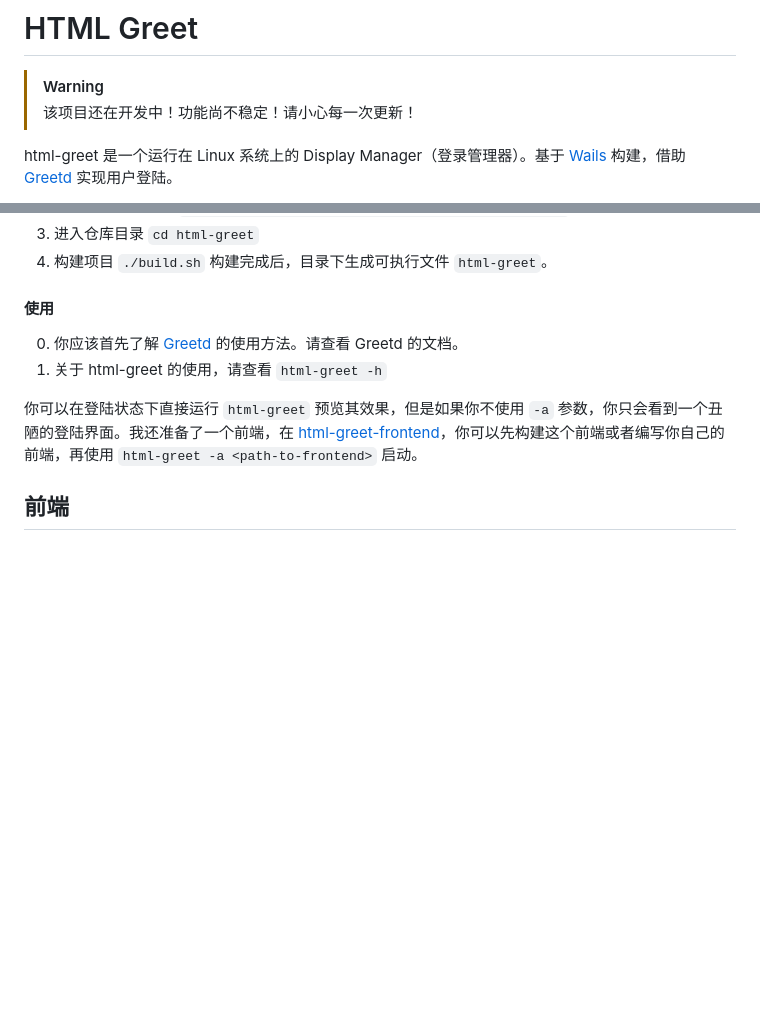
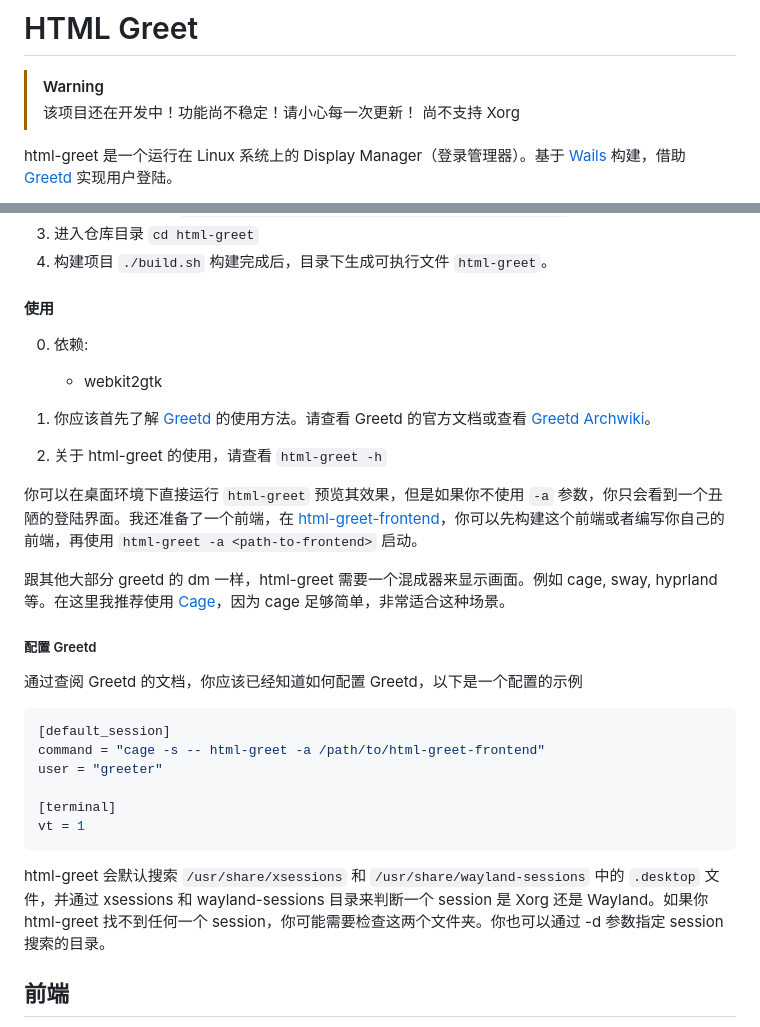
Before and after one commit to HumXC/aikadm, a Markdown page: README.md, 2 parts joined by grey strips. GitHub-like rendering; blank space fills up the shorter version.

````diff
--- a/README.md
+++ b/README.md
@@ -2,6 +2,7 @@
 
 > [!WARNING]
 > 该项目还在开发中！功能尚不稳定！请小心每一次更新！
+> 尚不支持 Xorg
 
 html-greet 是一个运行在 Linux 系统上的 Display Manager（登录管理器）。基于 [Wails](https://github.com/wailsapp/wails) 构建，借助 [Greetd](https://sr.ht/~kennylevinsen/greetd/) 实现用户登陆。
 
@@ -69,10 +70,31 @@ html-greet 是一个运行在 Linux 系统上的 Display Manager（登录管理
 
 #### 使用
 
-0. 你应该首先了解 [Greetd](https://sr.ht/~kennylevinsen/greetd/) 的使用方法。请查看 Greetd 的文档。
-1. 关于 html-greet 的使用，请查看 `html-greet -h`
+0. 依赖:
 
-你可以在登陆状态下直接运行 `html-greet` 预览其效果，但是如果你不使用 `-a` 参数，你只会看到一个丑陋的登陆界面。我还准备了一个前端，在 [html-greet-frontend](https://github.com/HumXC/html-greet-frontend)，你可以先构建这个前端或者编写你自己的前端，再使用 `html-greet -a <path-to-frontend>` 启动。
+    - webkit2gtk
+
+1. 你应该首先了解 [Greetd](https://sr.ht/~kennylevinsen/greetd/) 的使用方法。请查看 Greetd 的官方文档或查看 [Greetd Archwiki](https://wiki.archlinux.org/title/Greetd)。
+2. 关于 html-greet 的使用，请查看 `html-greet -h`
+
+你可以在桌面环境下直接运行 `html-greet` 预览其效果，但是如果你不使用 `-a` 参数，你只会看到一个丑陋的登陆界面。我还准备了一个前端，在 [html-greet-frontend](https://github.com/HumXC/html-greet-frontend)，你可以先构建这个前端或者编写你自己的前端，再使用 `html-greet -a <path-to-frontend>` 启动。
+
+跟其他大部分 greetd 的 dm 一样，html-greet 需要一个混成器来显示画面。例如 cage, sway, hyprland 等。在这里我推荐使用 [Cage](https://github.com/cage-kiosk/cage)，因为 cage 足够简单，非常适合这种场景。
+
+##### 配置 Greetd
+
+通过查阅 Greetd 的文档，你应该已经知道如何配置 Greetd，以下是一个配置的示例
+
+```toml
+[default_session]
+command = "cage -s -- html-greet -a /path/to/html-greet-frontend"
+user = "greeter"
+
+[terminal]
+vt = 1
+```
+
+html-greet 会默认搜索 `/usr/share/xsessions` 和 `/usr/share/wayland-sessions` 中的 `.desktop` 文件，并通过 xsessions 和 wayland-sessions 目录来判断一个 session 是 Xorg 还是 Wayland。如果你 html-greet 找不到任何一个 session，你可能需要检查这两个文件夹。你也可以通过 -d 参数指定 session 搜索的目录。
 
 ## 前端
 
````
